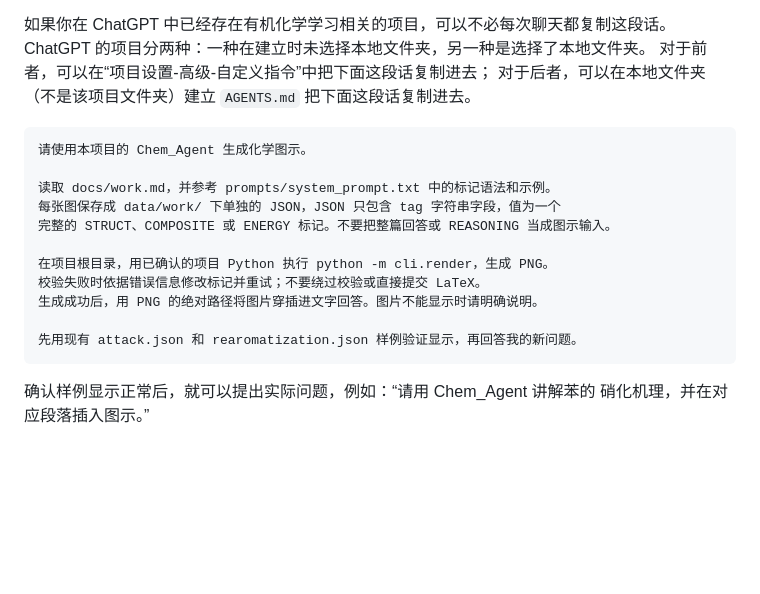
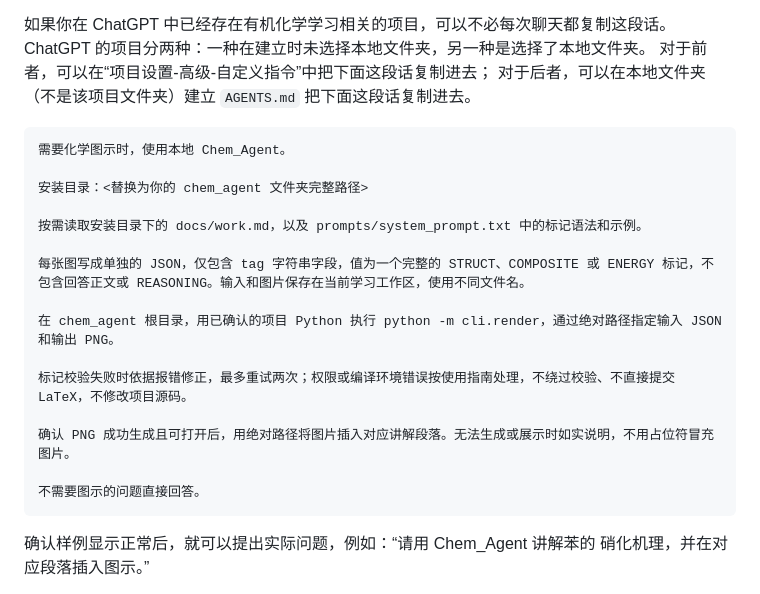
Before and after one commit to thudyq/chem_agent, a Markdown page: docs/work.md, the part around the change. Drawn GitHub-style; blank space fills up the shorter version.

Commit message:
docs: 重写 Work 指令

````diff
--- a/docs/work.md
+++ b/docs/work.md
@@ -139,17 +139,21 @@ ChatGPT 的项目分两种：一种在建立时未选择本地文件夹，另一
 对于后者，可以在本地文件夹（不是该项目文件夹）建立 `AGENTS.md` 把下面这段话复制进去。
 
 ```text
-请使用本项目的 Chem_Agent 生成化学图示。
+需要化学图示时，使用本地 Chem_Agent。
 
-读取 docs/work.md，并参考 prompts/system_prompt.txt 中的标记语法和示例。
-每张图保存成 data/work/ 下单独的 JSON，JSON 只包含 tag 字符串字段，值为一个
-完整的 STRUCT、COMPOSITE 或 ENERGY 标记。不要把整篇回答或 REASONING 当成图示输入。
+安装目录：<替换为你的 chem_agent 文件夹完整路径>
 
-在项目根目录，用已确认的项目 Python 执行 python -m cli.render，生成 PNG。
-校验失败时依据错误信息修改标记并重试；不要绕过校验或直接提交 LaTeX。
-生成成功后，用 PNG 的绝对路径将图片穿插进文字回答。图片不能显示时请明确说明。
+按需读取安装目录下的 docs/work.md，以及 prompts/system_prompt.txt 中的标记语法和示例。
 
-先用现有 attack.json 和 rearomatization.json 样例验证显示，再回答我的新问题。
+每张图写成单独的 JSON，仅包含 tag 字符串字段，值为一个完整的 STRUCT、COMPOSITE 或 ENERGY 标记，不包含回答正文或 REASONING。输入和图片保存在当前学习工作区，使用不同文件名。
+
+在 chem_agent 根目录，用已确认的项目 Python 执行 python -m cli.render，通过绝对路径指定输入 JSON 和输出 PNG。
+
+标记校验失败时依据报错修正，最多重试两次；权限或编译环境错误按使用指南处理，不绕过校验、不直接提交 LaTeX，不修改项目源码。
+
+确认 PNG 成功生成且可打开后，用绝对路径将图片插入对应讲解段落。无法生成或展示时如实说明，不用占位符冒充图片。
+
+不需要图示的问题直接回答。
 ```
 
 确认样例显示正常后，就可以提出实际问题，例如：“请用 Chem_Agent 讲解苯的
````
